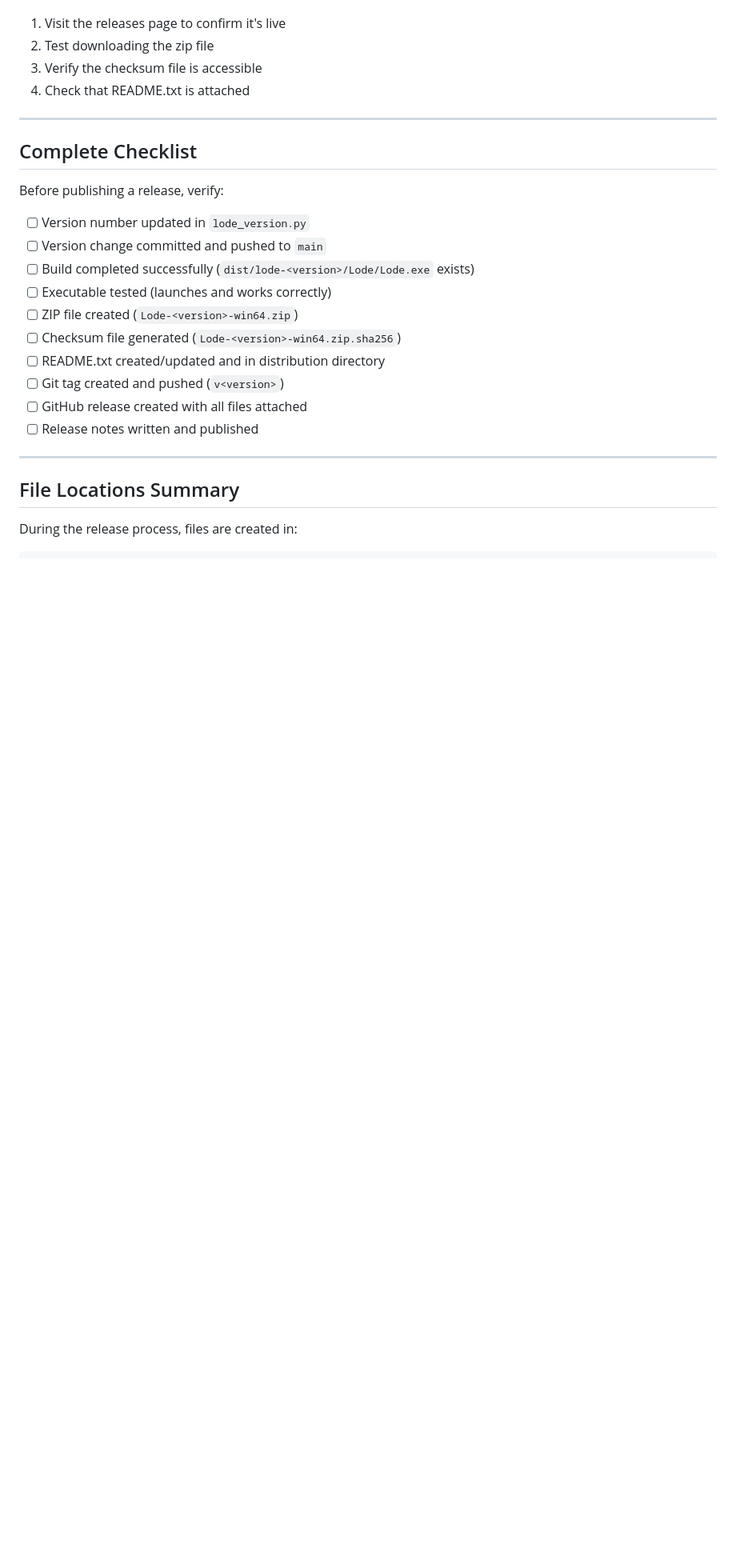
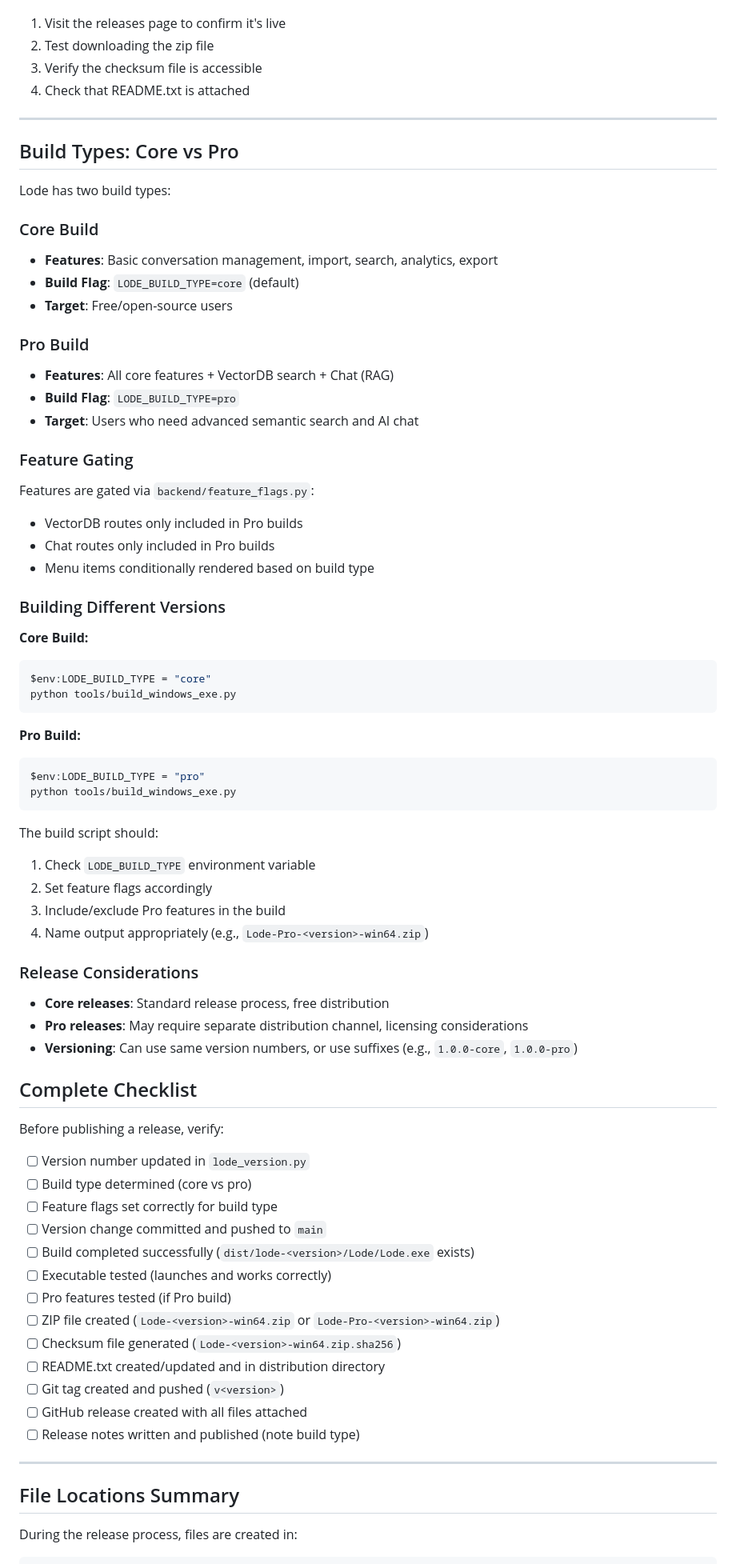
Before and after one commit to fox4snce/lode, a Markdown page: docs/RELEASE_PROCESS.md, the part around the change. Shown at 80% size. Drawn GitHub-style; blank space fills up the shorter version.

Commit message:
docs: Add chat feature plan and update release process for core/pro builds
- Created comprehensive chat feature plan with LiteLLM integration
- Updated RELEASE_PROCESS.md with core vs pro build considerations
- Documented feature gating system for conditional feature inclusion

````diff
--- a/docs/RELEASE_PROCESS.md
+++ b/docs/RELEASE_PROCESS.md
@@ -227,20 +227,70 @@ After publishing:
 
 ---
 
+## Build Types: Core vs Pro
+
+Lode has two build types:
+
+### Core Build
+- **Features**: Basic conversation management, import, search, analytics, export
+- **Build Flag**: `LODE_BUILD_TYPE=core` (default)
+- **Target**: Free/open-source users
+
+### Pro Build
+- **Features**: All core features + VectorDB search + Chat (RAG)
+- **Build Flag**: `LODE_BUILD_TYPE=pro`
+- **Target**: Users who need advanced semantic search and AI chat
+
+### Feature Gating
+
+Features are gated via `backend/feature_flags.py`:
+- VectorDB routes only included in Pro builds
+- Chat routes only included in Pro builds
+- Menu items conditionally rendered based on build type
+
+### Building Different Versions
+
+**Core Build:**
+```powershell
+$env:LODE_BUILD_TYPE = "core"
+python tools/build_windows_exe.py
+```
+
+**Pro Build:**
+```powershell
+$env:LODE_BUILD_TYPE = "pro"
+python tools/build_windows_exe.py
+```
+
+The build script should:
+1. Check `LODE_BUILD_TYPE` environment variable
+2. Set feature flags accordingly
+3. Include/exclude Pro features in the build
+4. Name output appropriately (e.g., `Lode-Pro-<version>-win64.zip`)
+
+### Release Considerations
+
+- **Core releases**: Standard release process, free distribution
+- **Pro releases**: May require separate distribution channel, licensing considerations
+- **Versioning**: Can use same version numbers, or use suffixes (e.g., `1.0.0-core`, `1.0.0-pro`)
+
 ## Complete Checklist
 
 Before publishing a release, verify:
 
 - [ ] Version number updated in `lode_version.py`
+- [ ] Build type determined (core vs pro)
+- [ ] Feature flags set correctly for build type
 - [ ] Version change committed and pushed to `main`
 - [ ] Build completed successfully (`dist/lode-<version>/Lode/Lode.exe` exists)
 - [ ] Executable tested (launches and works correctly)
-- [ ] ZIP file created (`Lode-<version>-win64.zip`)
+- [ ] Pro features tested (if Pro build)
+- [ ] ZIP file created (`Lode-<version>-win64.zip` or `Lode-Pro-<version>-win64.zip`)
 - [ ] Checksum file generated (`Lode-<version>-win64.zip.sha256`)
 - [ ] README.txt created/updated and in distribution directory
 - [ ] Git tag created and pushed (`v<version>`)
 - [ ] GitHub release created with all files attached
-- [ ] Release notes written and published
+- [ ] Release notes written and published (note build type)
 
 ---
 
````
